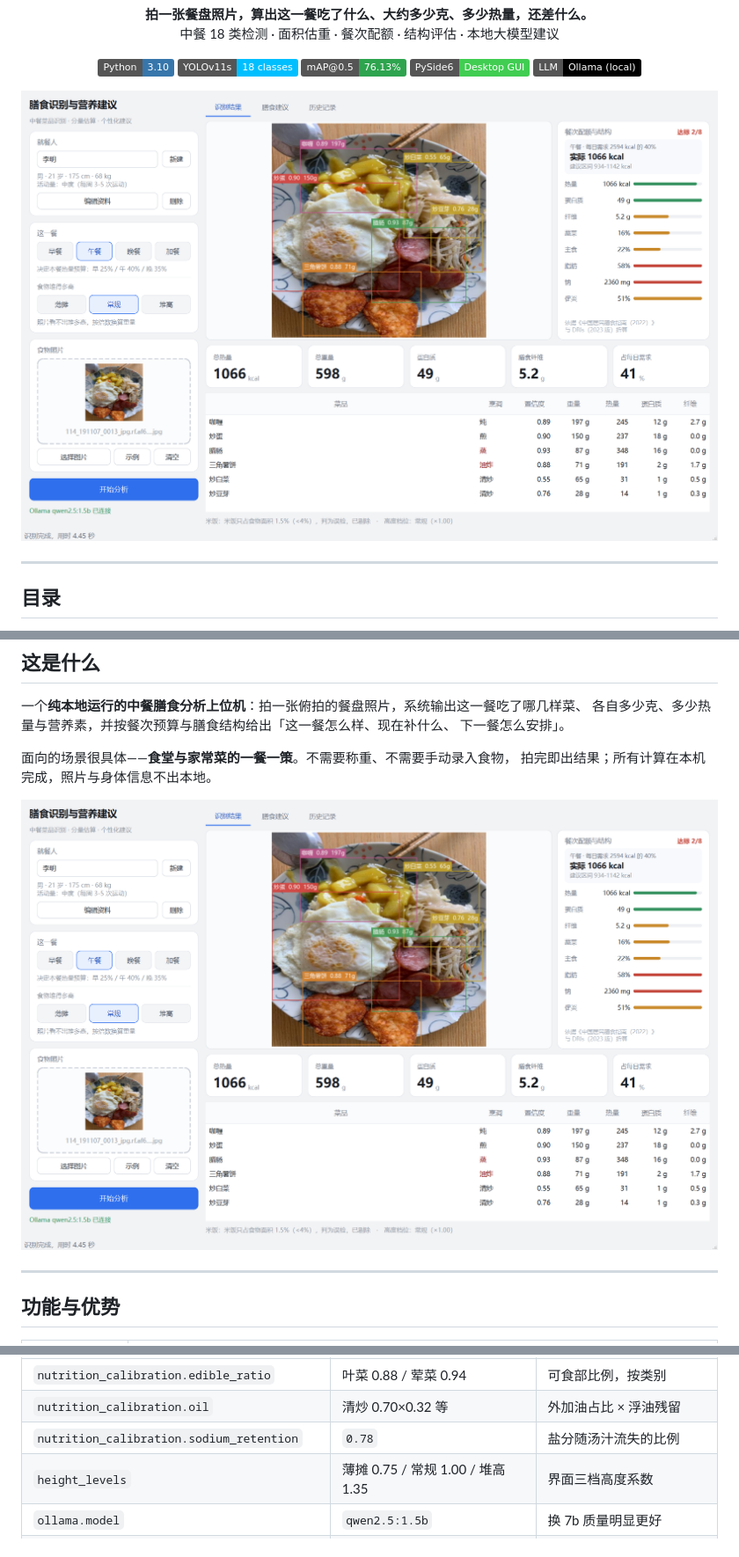
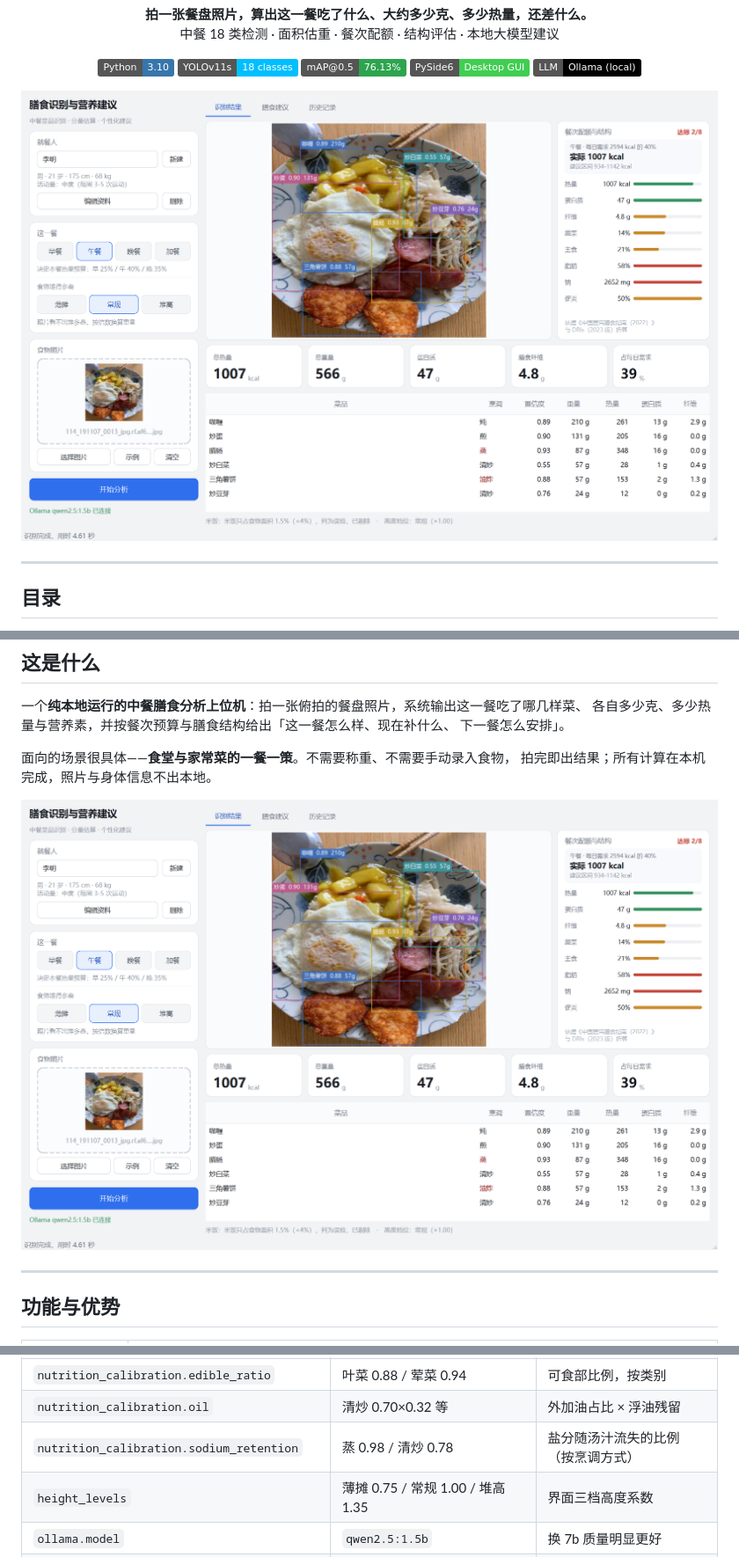
Before and after one commit to FutureDC4/Diet-food-recognition, a Markdown page: README.md, 3 parts joined by grey strips. Shown at 88% size. GitHub-like rendering; pictures changed too: docs/screenshots/01_gui_result.png; badges without logos.

```diff
--- a/README.md
+++ b/README.md
@@ -432,7 +444,7 @@ paths:
 | `nutrition_calibration.enabled` | `true` | 是否做「装盘 → 入口」营养折算 |
 | `nutrition_calibration.edible_ratio` | 叶菜 0.88 / 荤菜 0.94 | 可食部比例，按类别 |
 | `nutrition_calibration.oil` | 清炒 0.70×0.32 等 | 外加油占比 × 浮油残留 |
-| `nutrition_calibration.sodium_retention` | `0.78` | 盐分随汤汁流失的比例 |
+| `nutrition_calibration.sodium_retention` | 蒸 0.98 / 清炒 0.78 | 盐分随汤汁流失的比例（按烹调方式） |
 | `height_levels` | 薄摊 0.75 / 常规 1.00 / 堆高 1.35 | 界面三档高度系数 |
 | `ollama.model` | `qwen2.5:1.5b` | 换 7b 质量明显更好 |
 | `ollama.num_gpu` | `0` | 0 = 纯 CPU；-1 = 交给 Ollama 决定（旧驱动在 GPU 上会报错） |
```
Also changed, not shown: other parts of README.md (+25 -13 lines), docs/上位机说明.md (+24 -4 lines), docs/screenshots/02_gui_advice.png, docs/screenshots/03_gui_history.png, 4 other files.
